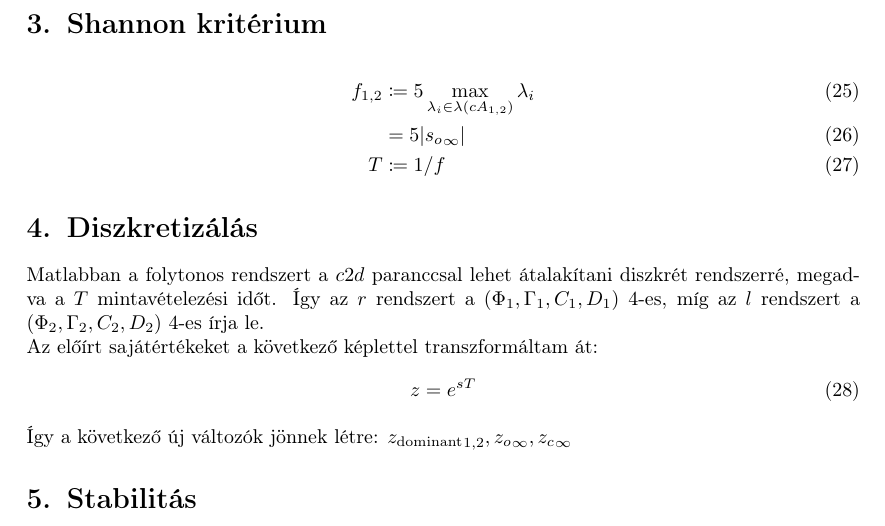
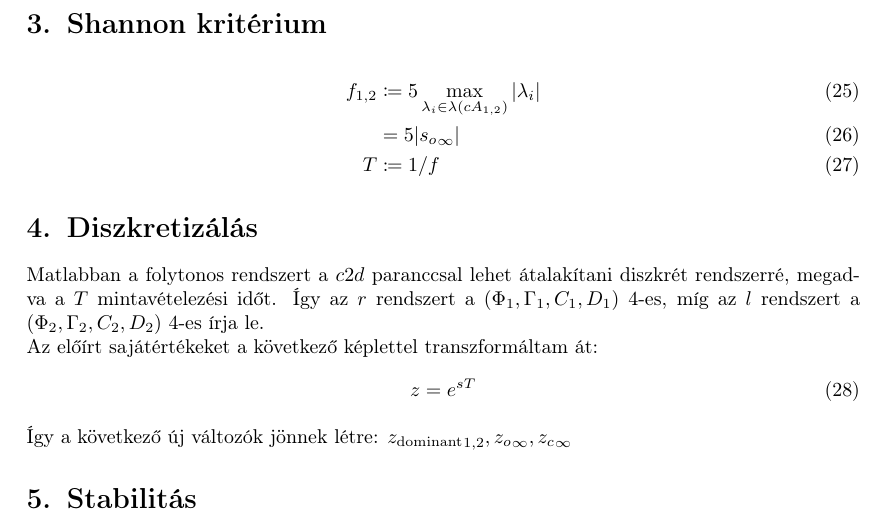
Before and after one commit to asztrikx/bme-control-system, a LaTeX document (doc/main.tex): part of page 3 of 12, cut so that both start at the same text. Compiled offline with pdfLaTeX.

Commit message:
fix abs sign, add review

```diff
--- a/doc/main.tex
+++ b/doc/main.tex
@@ -294,7 +294,7 @@
     \newcommand{\scinf}{{s_c}_{\infty}}
 
 	\begin{align}
-		f_{1,2} & \coloneqq 5 \max_{ \lambda_i \in \lambda(cA_{1,2}) } \lambda_i \\
+		f_{1,2} & \coloneqq 5 \max_{ \lambda_i \in \lambda(cA_{1,2}) } | \lambda_i | \\
 		%
 		& =
 		5 |\soinf| \\
```
Also changed, not shown: doc/main.pdf, értékelés.png (added).
